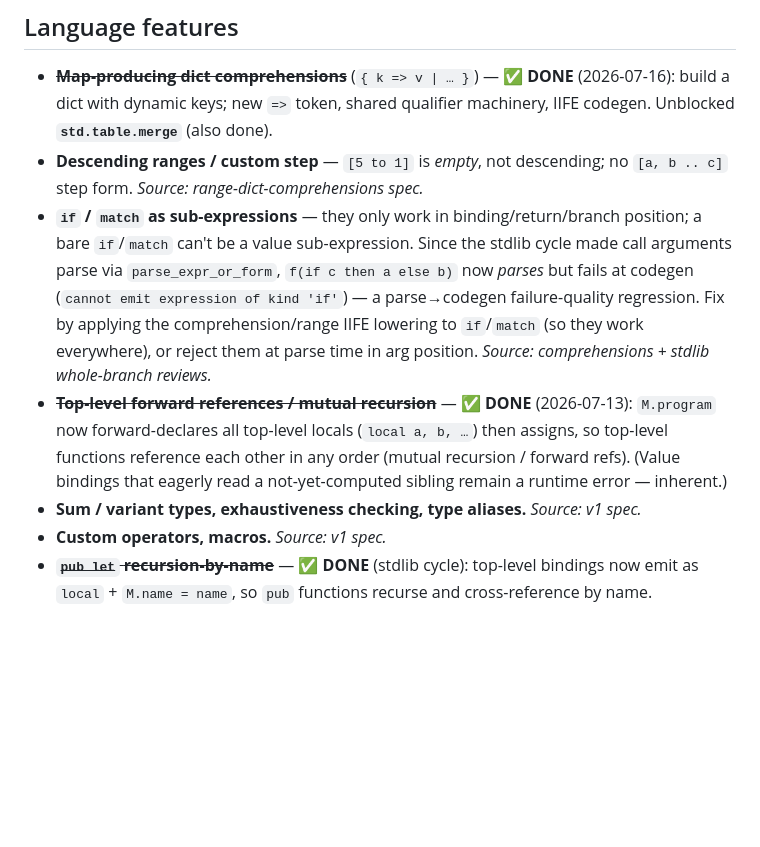
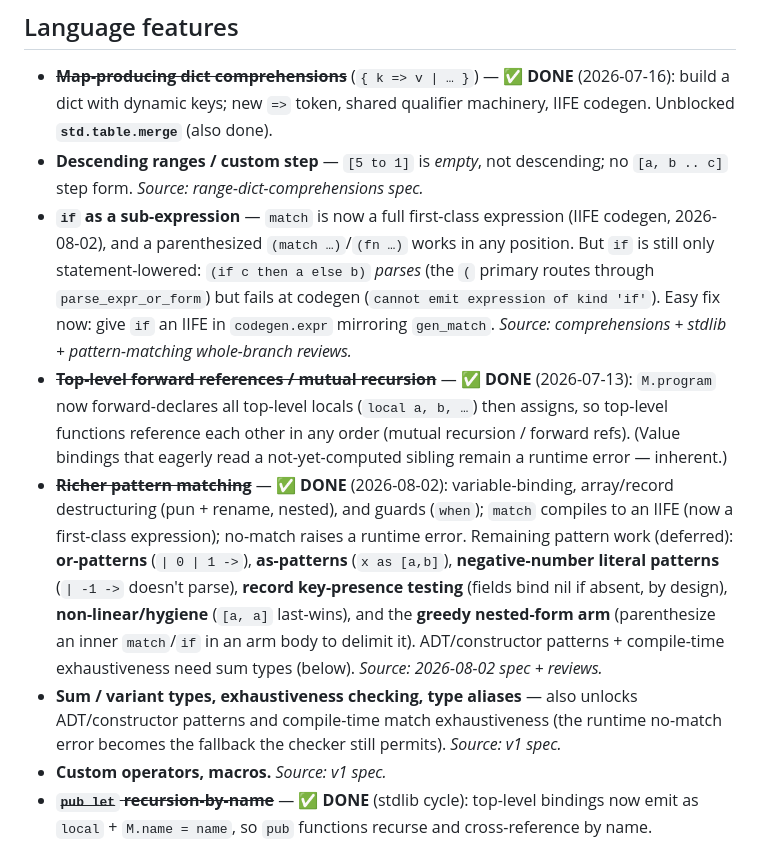
Before and after one commit to dennyabraham/omelette-lang, a Markdown page: docs/DEFERRED.md, the part around the change. Rendered like a GitHub page; blank space fills up the shorter version.

Commit message:
Mark richer pattern matching done in DEFERRED; refine if-as-subexpr note
Co-Authored-By: Claude Opus 4.8 <noreply@anthropic.com>

```diff
--- a/docs/DEFERRED.md
+++ b/docs/DEFERRED.md
@@ -13,19 +13,28 @@ _Last updated: 2026-07-16 (after dict comprehensions + merge; stdlib complete)._
   Unblocked **`std.table.merge`** (also done).
 - **Descending ranges / custom step** — `[5 to 1]` is *empty*, not descending; no
   `[a, b .. c]` step form. _Source: range-dict-comprehensions spec._
-- **`if` / `match` as sub-expressions** — they only work in binding/return/branch position;
-  a bare `if`/`match` can't be a value sub-expression. Since the stdlib cycle made call
-  arguments parse via `parse_expr_or_form`, `f(if c then a else b)` now *parses* but fails
-  at codegen (`cannot emit expression of kind 'if'`) — a parse→codegen failure-quality
-  regression. Fix by applying the comprehension/range IIFE lowering to `if`/`match` (so they
-  work everywhere), or reject them at parse time in arg position. _Source: comprehensions +
-  stdlib whole-branch reviews._
+- **`if` as a sub-expression** — `match` is now a full first-class expression (IIFE codegen,
+  2026-08-02), and a parenthesized `(match …)`/`(fn …)` works in any position. But `if` is
+  still only statement-lowered: `(if c then a else b)` *parses* (the `(` primary routes through
+  `parse_expr_or_form`) but fails at codegen (`cannot emit expression of kind 'if'`). Easy fix
+  now: give `if` an IIFE in `codegen.expr` mirroring `gen_match`. _Source: comprehensions +
+  stdlib + pattern-matching whole-branch reviews._
 - **~~Top-level forward references / mutual recursion~~** — ✅ **DONE** (2026-07-13):
   `M.program` now forward-declares all top-level locals (`local a, b, …`) then assigns, so
   top-level functions reference each other in any order (mutual recursion / forward refs).
   (Value bindings that eagerly read a not-yet-computed sibling remain a runtime error —
   inherent.)
-- **Sum / variant types, exhaustiveness checking, type aliases.** _Source: v1 spec._
+- **~~Richer pattern matching~~** — ✅ **DONE** (2026-08-02): variable-binding, array/record
+  destructuring (pun + rename, nested), and guards (`when`); `match` compiles to an IIFE (now a
+  first-class expression); no-match raises a runtime error. Remaining pattern work (deferred):
+  **or-patterns** (`| 0 | 1 ->`), **as-patterns** (`x as [a,b]`), **negative-number literal
+  patterns** (`| -1 ->` doesn't parse), **record key-presence testing** (fields bind nil if
+  absent, by design), **non-linear/hygiene** (`[a, a]` last-wins), and the **greedy nested-form
+  arm** (parenthesize an inner `match`/`if` in an arm body to delimit it). ADT/constructor
+  patterns + compile-time exhaustiveness need sum types (below). _Source: 2026-08-02 spec + reviews._
+- **Sum / variant types, exhaustiveness checking, type aliases** — also unlocks ADT/constructor
+  patterns and compile-time match exhaustiveness (the runtime no-match error becomes the fallback
+  the checker still permits). _Source: v1 spec._
 - **Custom operators, macros.** _Source: v1 spec._
 - **~~`pub let` recursion-by-name~~** — ✅ **DONE** (stdlib cycle): top-level bindings now emit
   as `local` + `M.name = name`, so `pub` functions recurse and cross-reference by name.
```
